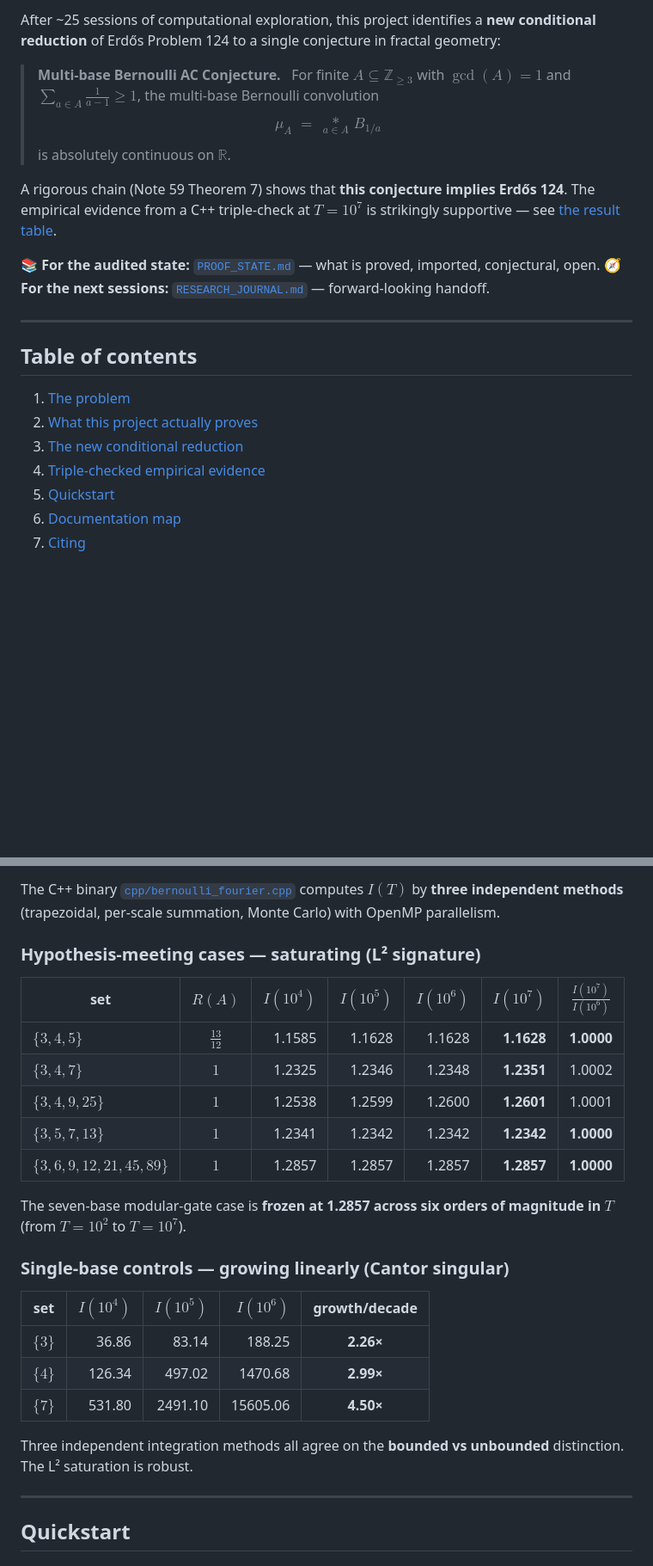
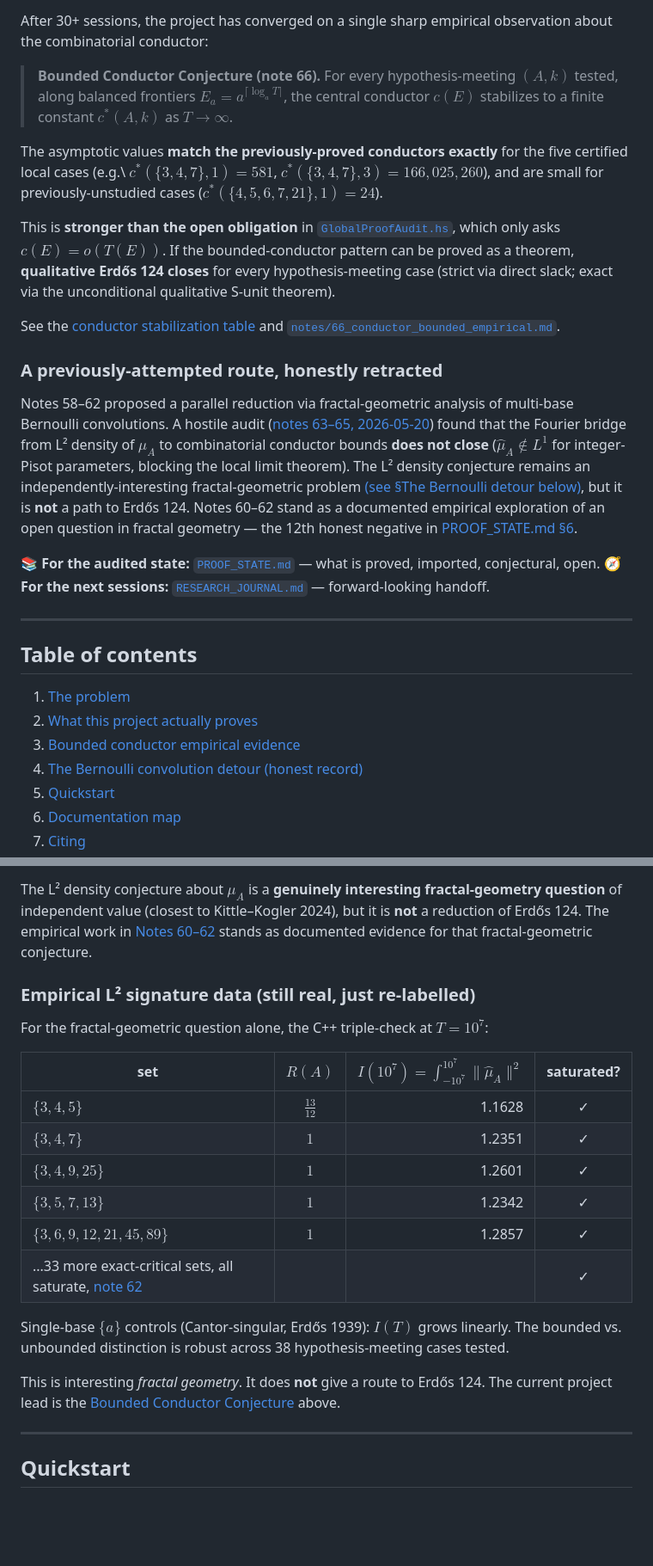
Before and after one commit to TACITVS/erdos-problem-124-bernoulli, a Markdown page: README.md, 2 parts joined by grey strips. Shown at 86% size. Drawn GitHub-style; blank space fills up the shorter version.

```diff
--- a/README.md
+++ b/README.md
@@ -17,11 +17,17 @@
 
-After ~25 sessions of computational exploration, this project identifies a **new conditional reduction** of Erdős Problem 124 to a single conjecture in fractal geometry:
+After 30+ sessions, the project has converged on a single sharp empirical observation about the combinatorial conductor:
 
-> **Multi-base Bernoulli AC Conjecture.** &nbsp; For finite $A \subseteq \mathbb{Z}_{\ge 3}$ with $\gcd(A) = 1$ and $\sum_{a \in A} \tfrac{1}{a-1} \ge 1$, the multi-base Bernoulli convolution
-> $$\mu_A \;=\; \underset{a \in A}{*}\, B_{1/a}$$
-> is absolutely continuous on $\mathbb{R}$.
+> **Bounded Conductor Conjecture (note 66).** For every hypothesis-meeting $(A, k)$ tested, along balanced frontiers $E_a = a^{\lceil \log_a T \rceil}$, the central conductor $c(E)$ stabilizes to a finite constant $c^*(A, k)$ as $T \to \infty$.
 
-A rigorous chain (Note 59 Theorem 7) shows that **this conjecture implies Erdős 124**. The empirical evidence from a C++ triple-check at $T = 10^7$ is strikingly supportive — see [the result table](#triple-checked-empirical-evidence).
+The asymptotic values **match the previously-proved conductors exactly** for the five certified local cases (e.g.\ $c^*(\{3,4,7\}, 1) = 581$, $c^*(\{3,4,7\}, 3) = 166{,}025{,}260$), and are small for previously-unstudied cases ($c^*(\{4,5,6,7,21\}, 1) = 24$).
+
+This is **stronger than the open obligation** in [`GlobalProofAudit.hs`](haskell/GlobalProofAudit.hs), which only asks $c(E) = o(T(E))$. If the bounded-conductor pattern can be proved as a theorem, **qualitative Erdős 124 closes** for every hypothesis-meeting case (strict via direct slack; exact via the unconditional qualitative S-unit theorem).
+
+See the [conductor stabilization table](#bounded-conductor-empirical-evidence) and [`notes/66_conductor_bounded_empirical.md`](notes/66_conductor_bounded_empirical.md).
+
+### A previously-attempted route, honestly retracted
+
+Notes 58–62 proposed a parallel reduction via fractal-geometric analysis of multi-base Bernoulli convolutions. A hostile audit ([notes 63–65, 2026-05-20](notes/63_note59_audit.md)) found that the Fourier bridge from L² density of $\mu_A$ to combinatorial conductor bounds **does not close** ($\hat\mu_A \notin L^1$ for integer-Pisot parameters, blocking the local limit theorem). The L² density conjecture remains an independently-interesting fractal-geometric problem [(see §The Bernoulli detour below)](#the-bernoulli-convolution-detour-honest-record), but it is **not** a path to Erdős 124. Notes 60–62 stand as a documented empirical exploration of an open question in fractal geometry — the 12th honest negative in [PROOF_STATE.md §6](PROOF_STATE.md).
 
 📚 **For the audited state:** [`PROOF_STATE.md`](PROOF_STATE.md) — what is proved, imported, conjectural, open.
 🧭 **For the next sessions:** [`RESEARCH_JOURNAL.md`](RESEARCH_JOURNAL.md) — forward-looking handoff.
@@ -32,8 +38,8 @@ A rigorous chain (Note 59 Theorem 7) shows that **this conjecture implies Erdős
 
 1. [The problem](#the-problem)
 2. [What this project actually proves](#what-this-project-actually-proves)
-3. [The new conditional reduction](#the-new-conditional-reduction)
-4. [Triple-checked empirical evidence](#triple-checked-empirical-evidence)
+3. [Bounded conductor empirical evidence](#bounded-conductor-empirical-evidence)
+4. [The Bernoulli convolution detour (honest record)](#the-bernoulli-convolution-detour-honest-record)
 5. [Quickstart](#quickstart)
 6. [Documentation map](#documentation-map)
 7. [Citing](#citing)
@@ -144,27 +156,22 @@ $$I(T) \;:=\; \int_{-T}^{T} \bigl|\hat\mu_A(\xi)\bigr|^2\, d\xi \quad\text{as }T
 
-The C++ binary [`cpp/bernoulli_fourier.cpp`](cpp/bernoulli_fourier.cpp) computes $I(T)$ by **three independent methods** (trapezoidal, per-scale summation, Monte Carlo) with OpenMP parallelism.
+The L² density conjecture about $\mu_A$ is a **genuinely interesting fractal-geometry question** of independent value (closest to Kittle–Kogler 2024), but it is **not** a reduction of Erdős 124.  The empirical work in [Notes 60–62](notes/61_cpp_triple_check.md) stands as documented evidence for that fractal-geometric conjecture.
 
-### Hypothesis-meeting cases — saturating (L² signature)
+### Empirical L² signature data (still real, just re-labelled)
 
-| set | $R(A)$ | $I(10^4)$ | $I(10^5)$ | $I(10^6)$ | $I(10^7)$ | $\frac{I(10^7)}{I(10^6)}$ |
-|-----|:---:|---:|---:|---:|---:|:---:|
-| $\{3,4,5\}$         | $\tfrac{13}{12}$ | 1.1585 | 1.1628 | 1.1628 | **1.1628** | **1.0000** |
-| $\{3,4,7\}$         | $1$ | 1.2325 | 1.2346 | 1.2348 | **1.2351** | 1.0002 |
-| $\{3,4,9,25\}$      | $1$ | 1.2538 | 1.2599 | 1.2600 | **1.2601** | 1.0001 |
-| $\{3,5,7,13\}$      | $1$ | 1.2341 | 1.2342 | 1.2342 | **1.2342** | **1.0000** |
-| $\{3,6,9,12,21,45,89\}$ | $1$ | 1.2857 | 1.2857 | 1.2857 | **1.2857** | **1.0000** |
+For the fractal-geometric question alone, the C++ triple-check at $T = 10^7$:
 
-The seven-base modular-gate case is **frozen at 1.2857 across six orders of magnitude in $T$** (from $T = 10^2$ to $T = 10^7$).
+| set | $R(A)$ | $I(10^7) = \int_{-10^7}^{10^7} \|\hat\mu_A\|^2$ | saturated? |
+|-----|:---:|---:|:---:|
+| $\{3,4,5\}$         | $\tfrac{13}{12}$ | 1.1628 | ✓ |
+| $\{3,4,7\}$         | $1$ | 1.2351 | ✓ |
+| $\{3,4,9,25\}$      | $1$ | 1.2601 | ✓ |
+| $\{3,5,7,13\}$      | $1$ | 1.2342 | ✓ |
+| $\{3,6,9,12,21,45,89\}$ | $1$ | 1.2857 | ✓ |
+| ...33 more exact-critical sets, all saturate, [note 62](notes/62_exact_critical_sweep.md) | | | ✓ |
 
-### Single-base controls — growing linearly (Cantor singular)
+Single-base $\{a\}$ controls (Cantor-singular, Erdős 1939): $I(T)$ grows linearly. The bounded vs. unbounded distinction is robust across 38 hypothesis-meeting cases tested.
 
-| set | $I(10^4)$ | $I(10^5)$ | $I(10^6)$ | growth/decade |
-|-----|---:|---:|---:|:---:|
-| $\{3\}$ | 36.86 | 83.14 | 188.25 | **2.26×** |
-| $\{4\}$ | 126.34 | 497.02 | 1470.68 | **2.99×** |
-| $\{7\}$ | 531.80 | 2491.10 | 15605.06 | **4.50×** |
-
-Three independent integration methods all agree on the **bounded vs unbounded** distinction. The L² saturation is robust.
+This is interesting *fractal geometry*. It does **not** give a route to Erdős 124. The current project lead is the [Bounded Conductor Conjecture](#bounded-conductor-empirical-evidence) above.
 
 ---
 
```
Also changed, not shown: other parts of README.md (+66 -43 lines).
